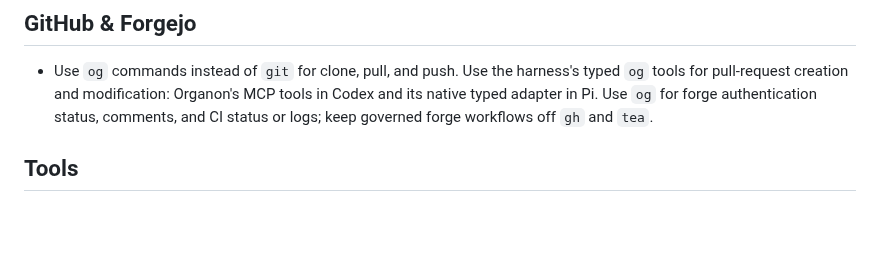
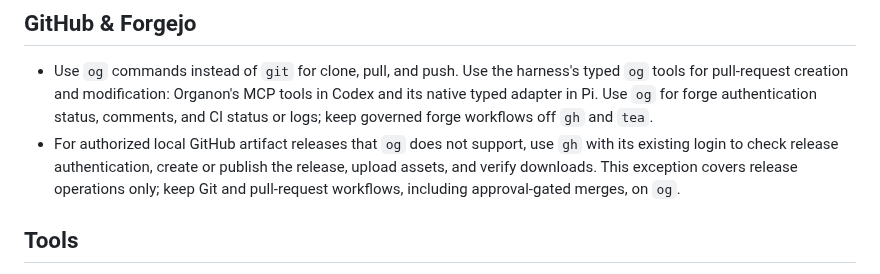
Before and after one commit to tta-lab/kosmos, a Markdown page: AGENTS.user.md, the part around the change. Rendered like a GitHub page; blank space fills up the shorter version.

Commit message:
fix(agents): allow gh for local artifact releases (#25)

```diff
--- a/AGENTS.user.md
+++ b/AGENTS.user.md
@@ -21,6 +21,11 @@ instructions. It is outside this repository and untouched by
   Organon's MCP tools in Codex and its native typed adapter in Pi. Use `og`
   for forge authentication status, comments, and CI status or logs; keep
   governed forge workflows off `gh` and `tea`.
+- For authorized local GitHub artifact releases that `og` does not support,
+  use `gh` with its existing login to check release authentication, create or
+  publish the release, upload assets, and verify downloads. This exception
+  covers release operations only; keep Git and pull-request workflows,
+  including approval-gated merges, on `og`.
 
 ## Tools
 
```
